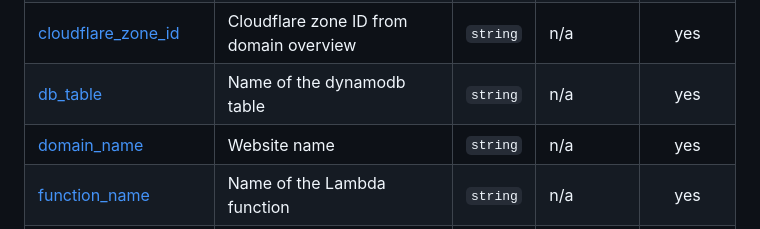
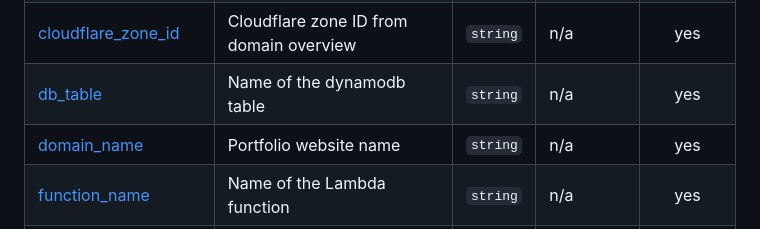
Before and after one commit to shaunmane/cloudresumechallenge, a Markdown page: terraform/README.md, the part around the change. Drawn GitHub-style.

Commit message:
terraform-docs: automated action

```diff
--- a/terraform/README.md
+++ b/terraform/README.md
@@ -26,7 +26,7 @@
 | <a name="input_cloudflare_api_token"></a> [cloudflare\_api\_token](#input\_cloudflare\_api\_token) | Cloudflare API Token | `string` | n/a | yes |
 | <a name="input_cloudflare_zone_id"></a> [cloudflare\_zone\_id](#input\_cloudflare\_zone\_id) | Cloudflare zone ID from domain overview | `string` | n/a | yes |
 | <a name="input_db_table"></a> [db\_table](#input\_db\_table) | Name of the dynamodb table | `string` | n/a | yes |
-| <a name="input_domain_name"></a> [domain\_name](#input\_domain\_name) | Website name | `string` | n/a | yes |
+| <a name="input_domain_name"></a> [domain\_name](#input\_domain\_name) | Portfolio website name | `string` | n/a | yes |
 | <a name="input_function_name"></a> [function\_name](#input\_function\_name) | Name of the Lambda function | `string` | n/a | yes |
 | <a name="input_lambda_role"></a> [lambda\_role](#input\_lambda\_role) | Name of the lambda execution role | `string` | n/a | yes |
 | <a name="input_log_retention_in_days"></a> [log\_retention\_in\_days](#input\_log\_retention\_in\_days) | Number of days Logs are retained | `number` | n/a | yes |
```
